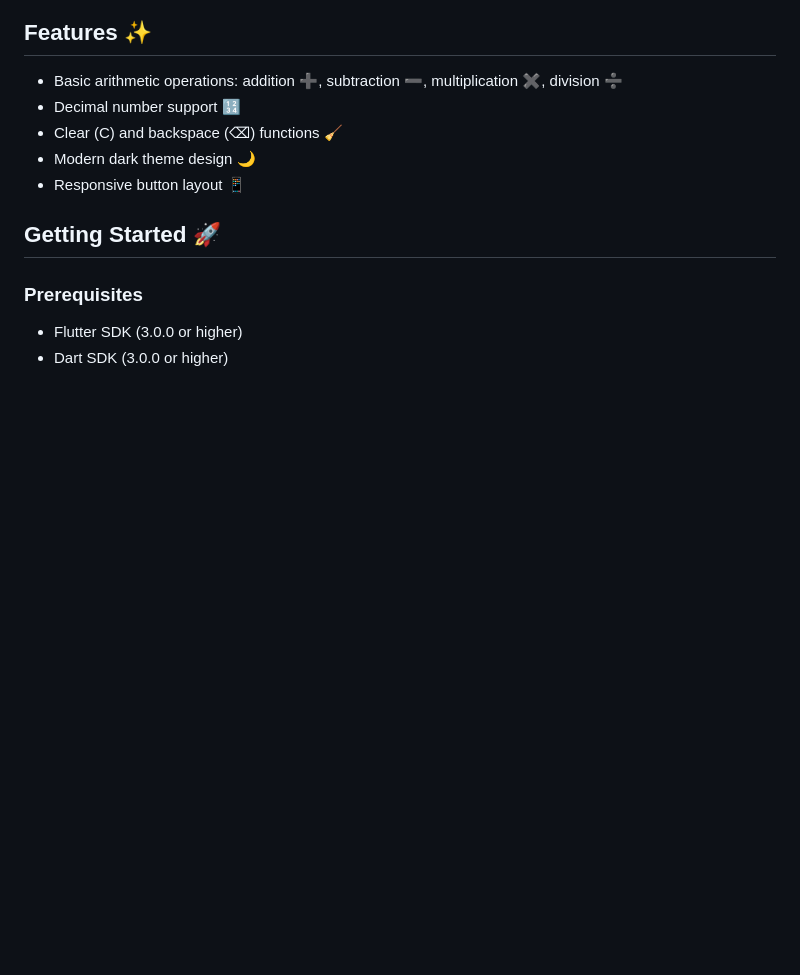
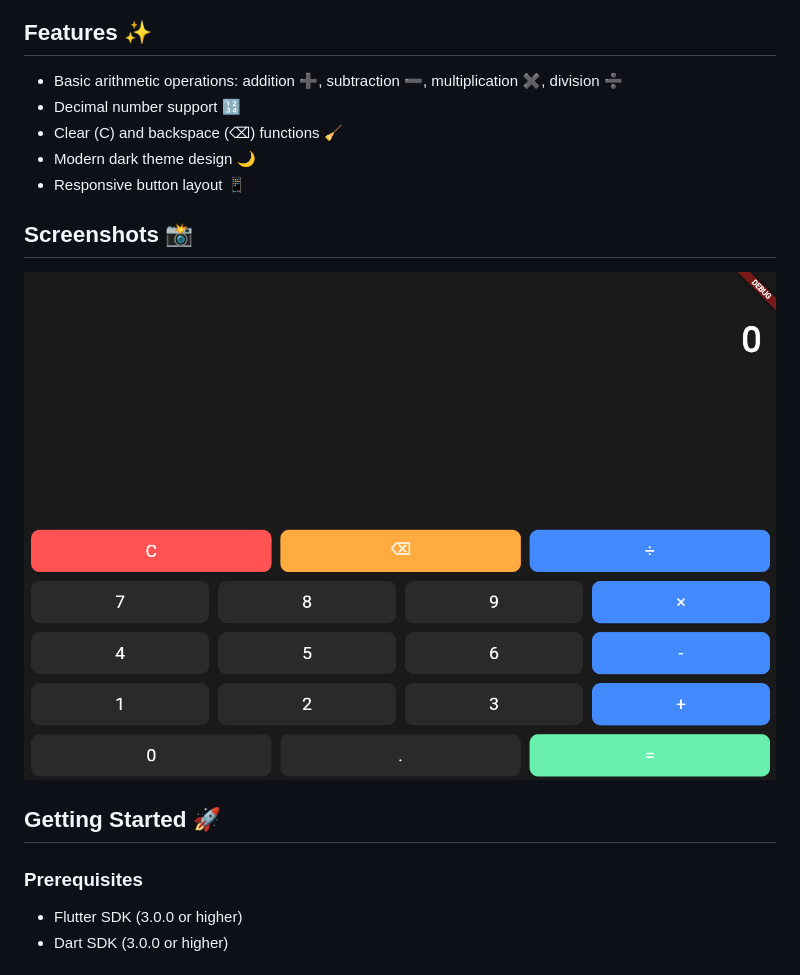
Before and after one commit to iam269/Calculator-app, a Markdown page: README.md, the part around the change. GitHub-like rendering; pictures changed too: images/presentation.png (added); blank space fills up the shorter version.

Commit message:
edit readme (added screenshots)

```diff
--- a/README.md
+++ b/README.md
@@ -9,6 +9,10 @@ A modern calculator application built with Flutter, featuring a dark theme and i
 - Clear (C) and backspace (⌫) functions 🧹
 - Modern dark theme design 🌙
 - Responsive button layout 📱
+
+## Screenshots 📸
+
+![Calculator App Presentation](images/presentation.png)
 
 ## Getting Started 🚀
 
```
Also changed, not shown: 1 other file.
